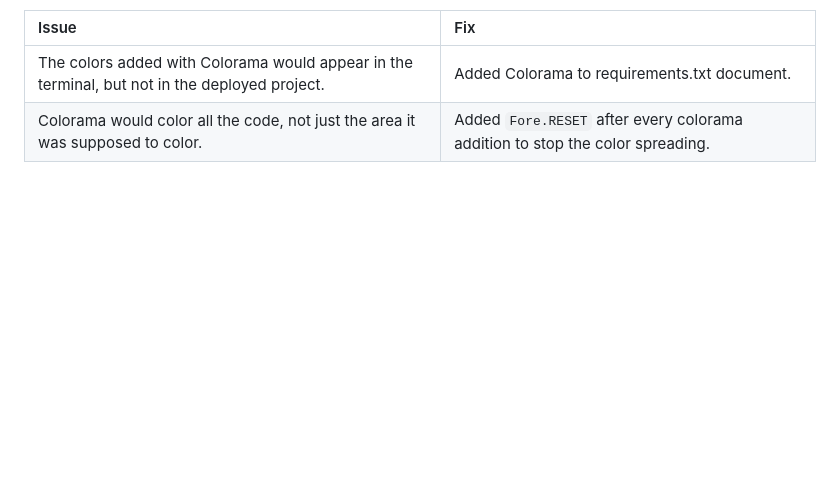
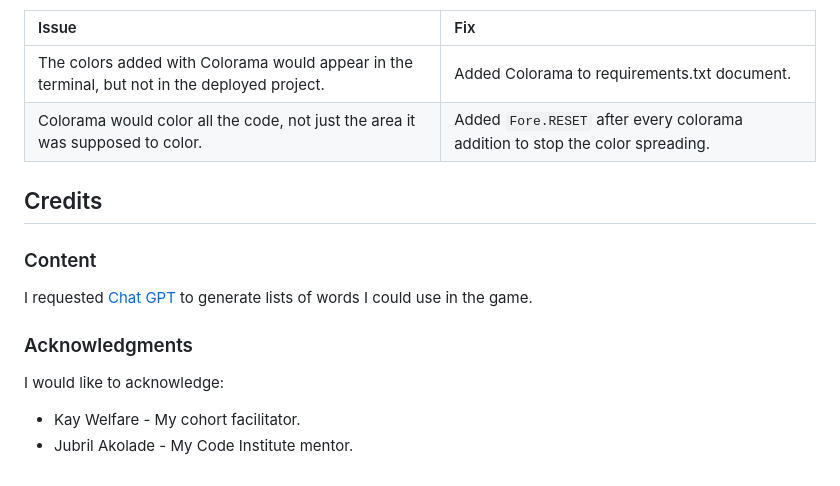
Before and after one commit to enniovilla/project-3-ci, a Markdown page: README.md, the part around the change. GitHub-like rendering; blank space fills up the shorter version.

Commit message:
Add credits section

```diff
--- a/README.md
+++ b/README.md
@@ -89,3 +89,17 @@ The project was submitted without any bugs found, however before submission, the
 | :--- | :--- |
 | The colors added with Colorama would appear in the terminal, but not in the deployed project. | Added Colorama to requirements.txt document. |
 | Colorama would color all the code, not just the area it was supposed to color. | Added `Fore.RESET` after every colorama addition to stop the color spreading. |
+
+
+## Credits
+
+### Content
+
+I requested [Chat GPT](https://chat.openai.com/) to generate lists of words I could use in the game.
+
+### Acknowledgments
+
+I would like to acknowledge:
+
+- Kay Welfare - My cohort facilitator.
+- Jubril Akolade - My Code Institute mentor.
```
